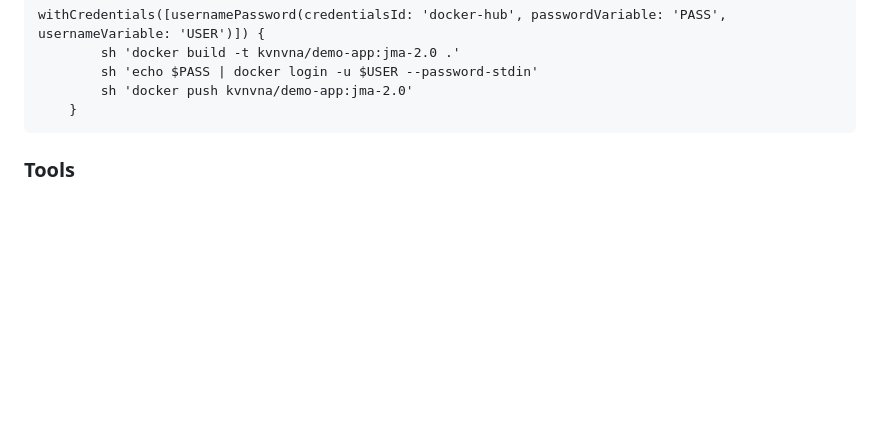
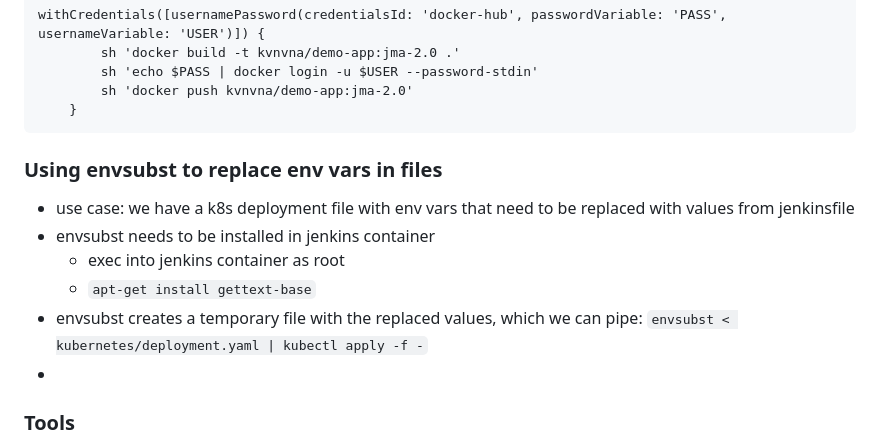
Before and after one commit to kvn-31/twn_devops-bootcamp, a Markdown page: notes/08_build_automation_jenkins.md, the part around the change. Rendered like a GitHub page; blank space fills up the shorter version.

````diff
--- a/notes/08_build_automation_jenkins.md
+++ b/notes/08_build_automation_jenkins.md
@@ -150,6 +150,14 @@ withCredentials([usernamePassword(credentialsId: 'docker-hub', passwordVariable:
         sh 'docker push kvnvna/demo-app:jma-2.0'
     }
 ```
+
+### Using envsubst to replace env vars in files
+- use case: we have a k8s deployment file with env vars that need to be replaced with values from jenkinsfile
+- envsubst needs to be installed in jenkins container
+  - exec into jenkins container as root
+  - `apt-get install gettext-base`
+- envsubst creates a temporary file with the replaced values, which we can pipe: `envsubst < kubernetes/deployment.yaml | kubectl apply -f -`
+-
 
 ### Tools
 
````
Also changed, not shown: notes/11_kubernetes_on_aws.md (+28 -0 lines), 1 other file.
